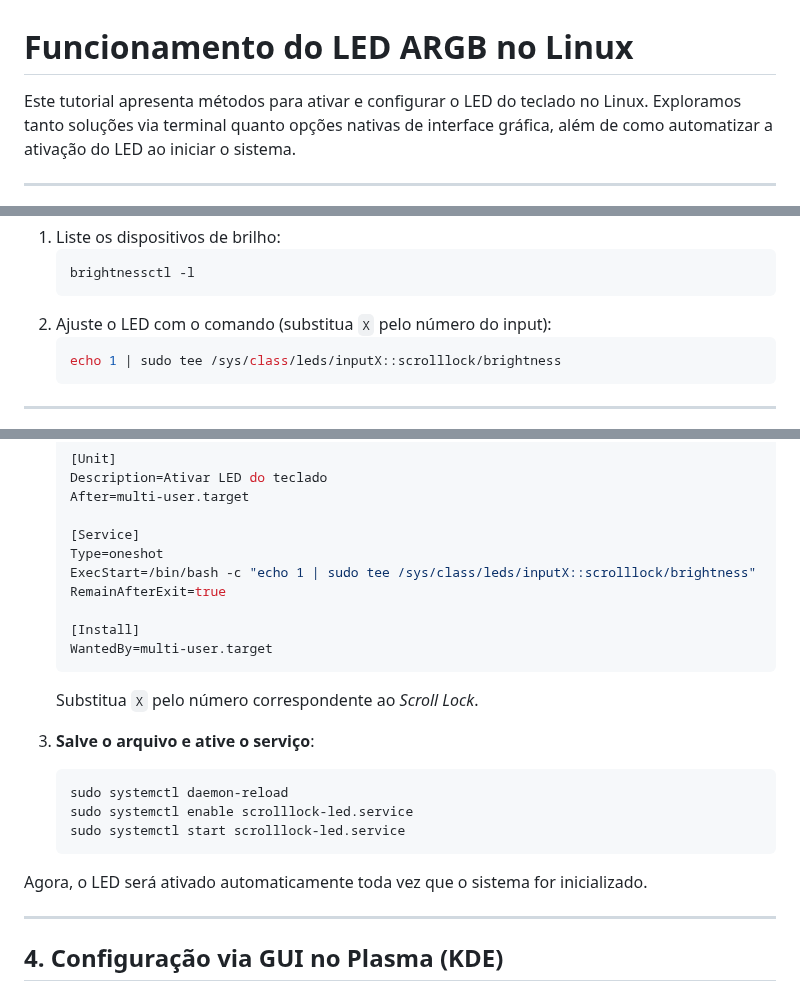
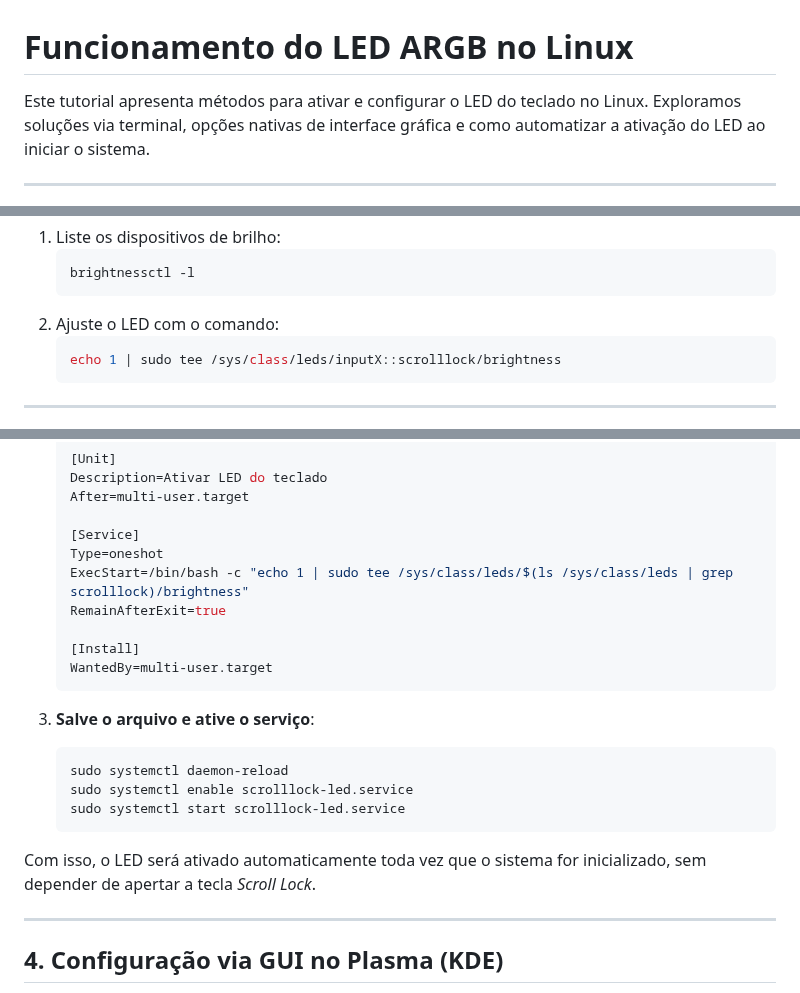
Before and after one commit to elppans/doc-linux, a Markdown page: linux_leds_argb_teclado.md, 3 parts joined by grey strips. Rendered like a GitHub page.

````diff
--- a/linux_leds_argb_teclado.md
+++ b/linux_leds_argb_teclado.md
@@ -1,6 +1,6 @@
 # Funcionamento do LED ARGB no Linux
 
-Este tutorial apresenta métodos para ativar e configurar o LED do teclado no Linux. Exploramos tanto soluções via terminal quanto opções nativas de interface gráfica, além de como automatizar a ativação do LED ao iniciar o sistema.
+Este tutorial apresenta métodos para ativar e configurar o LED do teclado no Linux. Exploramos soluções via terminal, opções nativas de interface gráfica e como automatizar a ativação do LED ao iniciar o sistema.
 
 ---
 
@@ -59,7 +59,7 @@ xset led named "Scroll Lock"
    ```bash
    brightnessctl -l
    ```
-2. Ajuste o LED com o comando (substitua `X` pelo número do input):
+2. Ajuste o LED com o comando:
    ```bash
    echo 1 | sudo tee /sys/class/leds/inputX::scrolllock/brightness
    ```
@@ -82,13 +82,12 @@ xset led named "Scroll Lock"
 
    [Service]
    Type=oneshot
-   ExecStart=/bin/bash -c "echo 1 | sudo tee /sys/class/leds/inputX::scrolllock/brightness"
+   ExecStart=/bin/bash -c "echo 1 | sudo tee /sys/class/leds/$(ls /sys/class/leds | grep scrolllock)/brightness"
    RemainAfterExit=true
 
    [Install]
    WantedBy=multi-user.target
    ```
-   Substitua `X` pelo número correspondente ao *Scroll Lock*.
 
 3. **Salve o arquivo e ative o serviço**:
    ```bash
@@ -97,7 +96,7 @@ xset led named "Scroll Lock"
    sudo systemctl start scrolllock-led.service
    ```
 
-Agora, o LED será ativado automaticamente toda vez que o sistema for inicializado.
+Com isso, o LED será ativado automaticamente toda vez que o sistema for inicializado, sem depender de apertar a tecla *Scroll Lock*.
 
 ---
 
````
